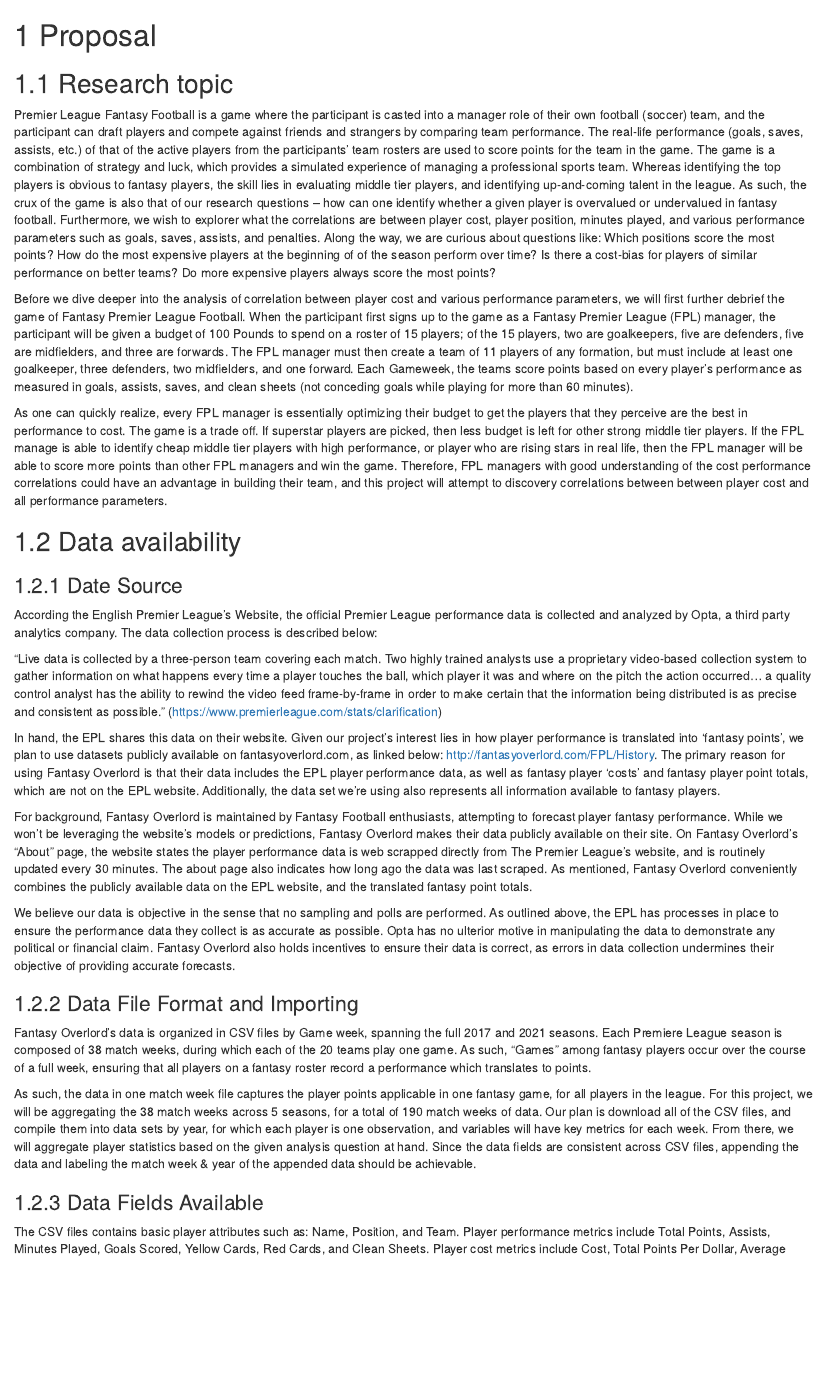
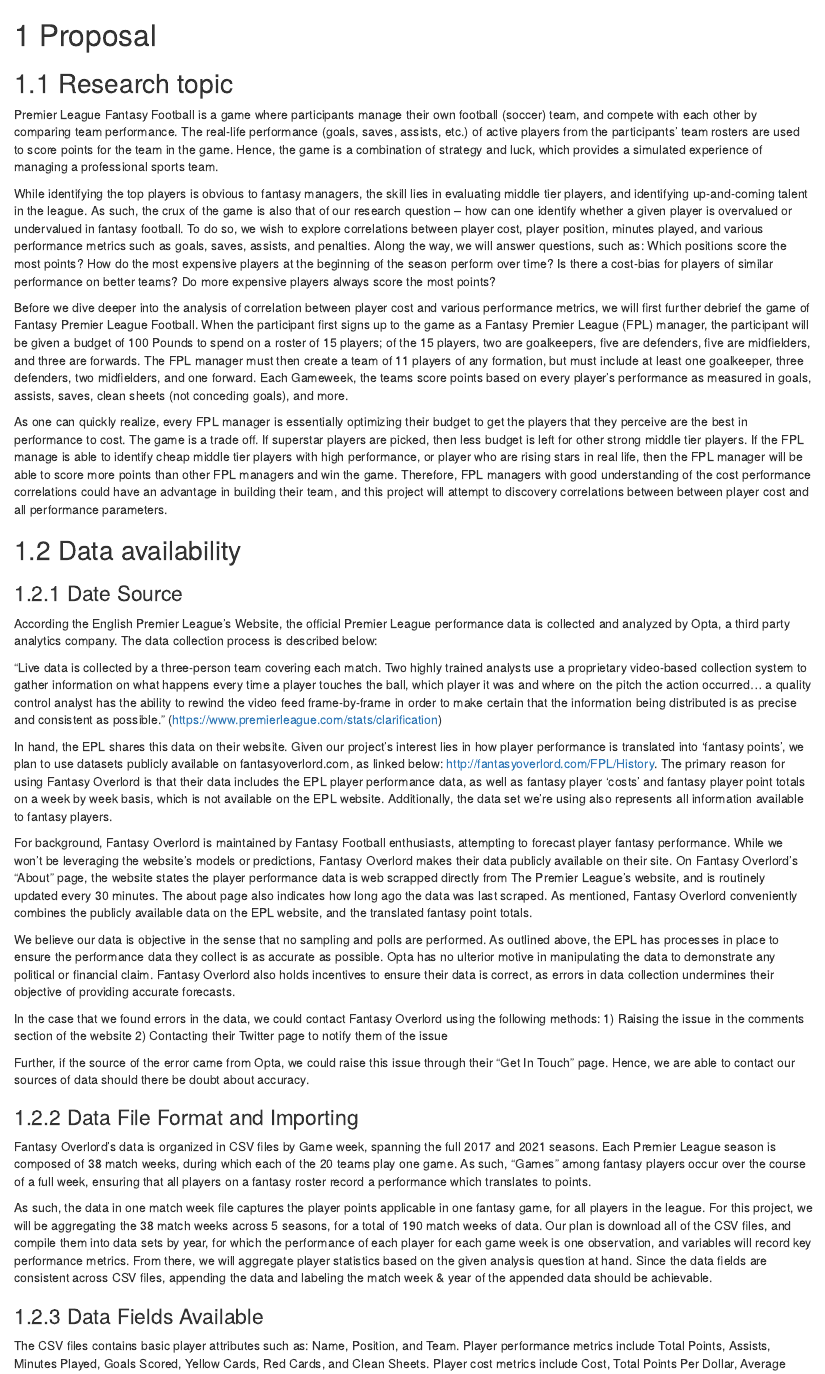
Before and after one commit to ss16318/FantasyPremierLeaguePlayerValue, an R Markdown document (proposal.Rmd): the page in a window 1100 px wide, from its top. Rendered offline with R 4.5, knitr and Pandoc, with nearby package versions; drawn as R Markdown's standard HTML page in place of the format the file asks for.

Commit message:
Sebastian's Edits

```diff
--- a/index.Rmd
+++ b/index.Rmd
@@ -6,4 +6,7 @@ site: bookdown::bookdown_site
 ---
 
 # Introduction
-Around the world, over 9 million people play a game known as Premier League Fantasy Football. Premier League Fantasy Football is a game where the participants is casted into a manager role of his or her own football (soccer) team, and the participant can draft players and compete against friends and strangers by comparing team performance. The real-life performance (goals, saves, assists, etc.) of that of the active players from the participants’ team rosters are used to score points for the team in the game. Each player on the team roaster costs X pounds to own, and participants have fixed budgets to select what the participants perceive to be the best players. The game is a combination of strategy and luck, which provides a simulated experience of managing a professional sports team. Whereas identifying the top players is obvious to fantasy players, the skill lies in evaluating middle tier players, and identifying up-and-coming talent in the league. As such, the crux of the game is also that of our research questions – how can one identify whether a given player is overvalued or undervalued in fantasy football. Furthermore, we wish to explorer what the correlations are between player cost, player position, minutes played, and various performance parameters such as goals, saves, assists, and penalties.
+Around the world, over 9 million people play Premier League Fantasy Football. It is a game where the participants build and manage their own Premier League team. Each week participants compete by comparing their team's performance with each other. The real-life performances (goals, saves, assists, etc.) of Premier League players who are selected in the participants' roster are used to score points for the participants' team. The game is a combination of strategy and luck, which provides a simulated experience of managing a professional sports team.
+
+
+An extra dimension to this game is the fact that players cost X pounds to own, and participants have fixed budgets to build a team. Therefore, building a team in Fantasy Premier may be viewed as an optimization problem in which participants attempt to maximize the points their team scores by selecting "value for money" players. In other words, while identifying the top players is obvious to fantasy managers, the skill lies in evaluating middle tier players, and identifying up-and-coming talent in the league. As such, the crux of the game is also that of our research question – how can one identify whether a given player is overvalued or undervalued in fantasy football. To do so, we wish to explorer what the correlations are between player cost, player position, minutes played, and various performance parameters such as goals, saves, assists, and penalties.
--- a/proposal.Rmd
+++ b/proposal.Rmd
@@ -1,9 +1,11 @@
 # Proposal
 
 ## Research topic
-Premier League Fantasy Football is a game where the participant is casted into a manager role of their own football (soccer) team, and the participant can draft players and compete against friends and strangers by comparing team performance. The real-life performance (goals, saves, assists, etc.) of that of the active players from the participants’ team rosters are used to score points for the team in the game. The game is a combination of strategy and luck, which provides a simulated experience of managing a professional sports team. Whereas identifying the top players is obvious to fantasy players, the skill lies in evaluating middle tier players, and identifying up-and-coming talent in the league. As such, the crux of the game is also that of our research questions – how can one identify whether a given player is overvalued or undervalued in fantasy football. Furthermore, we wish to explorer what the correlations are between player cost, player position, minutes played, and various performance parameters such as goals, saves, assists, and penalties. Along the way, we are curious about questions like: Which positions score the most points? How do the most expensive players at the beginning of of the season perform over time? Is there a cost-bias for players of similar performance on better teams? Do more expensive players always score the most points?
+Premier League Fantasy Football is a game where participants manage their own football (soccer) team, and compete with each other by comparing team performance. The real-life performance (goals, saves, assists, etc.) of active players from the participants’ team rosters are used to score points for the team in the game. Hence, the game is a combination of strategy and luck, which provides a simulated experience of managing a professional sports team.
 
-Before we dive deeper into the analysis of correlation between player cost and various performance parameters, we will first further debrief the game of Fantasy Premier League Football. When the participant first signs up to the game as a Fantasy Premier League (FPL) manager, the participant will be given a budget of 100 Pounds to spend on a roster of 15 players; of the 15 players, two are goalkeepers, five are defenders, five are midfielders, and three are forwards. The FPL manager must then create a team of 11 players of any formation, but must include at least one goalkeeper, three defenders, two midfielders, and one forward. Each Gameweek, the teams score points based on every player’s performance as measured in goals, assists, saves, and clean sheets (not conceding goals while playing for more than 60 minutes).
+While identifying the top players is obvious to fantasy managers, the skill lies in evaluating middle tier players, and identifying up-and-coming talent in the league. As such, the crux of the game is also that of our research question – how can one identify whether a given player is overvalued or undervalued in fantasy football. To do so, we wish to explore correlations between player cost, player position, minutes played, and various performance metrics such as goals, saves, assists, and penalties. Along the way, we will answer questions, such as: Which positions score the most points? How do the most expensive players at the beginning of the season perform over time? Is there a cost-bias for players of similar performance on better teams? Do more expensive players always score the most points?
+
+Before we dive deeper into the analysis of correlation between player cost and various performance metrics, we will first further debrief the game of Fantasy Premier League Football. When the participant first signs up to the game as a Fantasy Premier League (FPL) manager, the participant will be given a budget of 100 Pounds to spend on a roster of 15 players; of the 15 players, two are goalkeepers, five are defenders, five are midfielders, and three are forwards. The FPL manager must then create a team of 11 players of any formation, but must include at least one goalkeeper, three defenders, two midfielders, and one forward. Each Gameweek, the teams score points based on every player’s performance as measured in goals, assists, saves, clean sheets (not conceding goals), and more.
 
 As one can quickly realize, every FPL manager is essentially optimizing their budget to get the players that they perceive are the best in performance to cost. The game is a trade off. If superstar players are picked, then less budget is left for other strong middle tier players. If the FPL manage is able to identify cheap middle tier players with high performance, or player who are rising stars in real life, then the FPL manager will be able to score more points than other FPL managers and win the game. Therefore, FPL managers with good understanding of the cost performance correlations could have an advantage in building their team, and this project will attempt to discovery correlations between between player cost and all performance parameters.
 
@@ -27,9 +29,9 @@ lies in how player performance is translated into 'fantasy points', we plan to u
 datasets publicly available on fantasyoverlord.com, as linked below:
 http://fantasyoverlord.com/FPL/History. The primary reason for using Fantasy
 Overlord is that their data includes the EPL player performance data, as well as
-fantasy player 'costs' and fantasy player point totals, which are not
-on the EPL website. Additionally, the data set we're using also represents all
-information available to fantasy players.
+fantasy player 'costs' and fantasy player point totals on a week by week basis,
+which is not available on the EPL website. Additionally, the data set we're using
+also represents all information available to fantasy players.
 
 For background, Fantasy Overlord is maintained by Fantasy Football enthusiasts,
 attempting to forecast player fantasy performance. While we won't be leveraging
@@ -48,10 +50,19 @@ manipulating the data to demonstrate any political or financial claim. Fantasy
 Overlord also holds incentives to ensure their data is correct, as errors in
 data collection undermines their  objective of providing accurate forecasts.
 
+In the case that we found errors in the data, we could contact Fantasy Overlord using
+the following methods:
+1) Raising the issue in the comments section of the website
+2) Contacting their Twitter page to notify them of the issue
+
+Further, if the source of the error came from Opta, we could raise this issue through
+their "Get In Touch" page. Hence, we are able to contact our sources of data should
+there be doubt about accuracy.
+
 
 ### Data File Format and Importing
 Fantasy Overlord's data is organized in CSV files by Game week, spanning the
-full 2017 and 2021 seasons. Each Premiere League season is composed of 38 match
+full 2017 and 2021 seasons. Each Premier League season is composed of 38 match
 weeks, during which each of the 20 teams play one game. As such, "Games" among
 fantasy players occur over the course of a full week, ensuring that all players
 on a fantasy roster record a performance which translates to points.
@@ -60,11 +71,11 @@ As such, the data in one match week file captures the player points applicable i
 one fantasy game, for all players in the league. For this project, we will be
 aggregating the 38 match weeks across 5 seasons, for a total of 190 match weeks
 of data. Our plan is download all of the CSV files, and compile them into data sets
-by year, for which each player is one observation, and variables will have
-key metrics for each week. From there, we will aggregate player statistics
-based on the given analysis question at hand. Since the data fields are consistent
-across CSV files, appending the data and labeling the match week & year of the
-appended data should be achievable.
+by year, for which the performance of each player for each game week is one observation,
+and variables will record key performance metrics. From there, we will aggregate
+player statistics based on the given analysis question at hand. Since the data fields
+are consistent across CSV files, appending the data and labeling the match week &
+year of the appended data should be achievable.
 
 ### Data Fields Available
 The CSV files contains basic player attributes such as: Name, Position, and Team.
```
